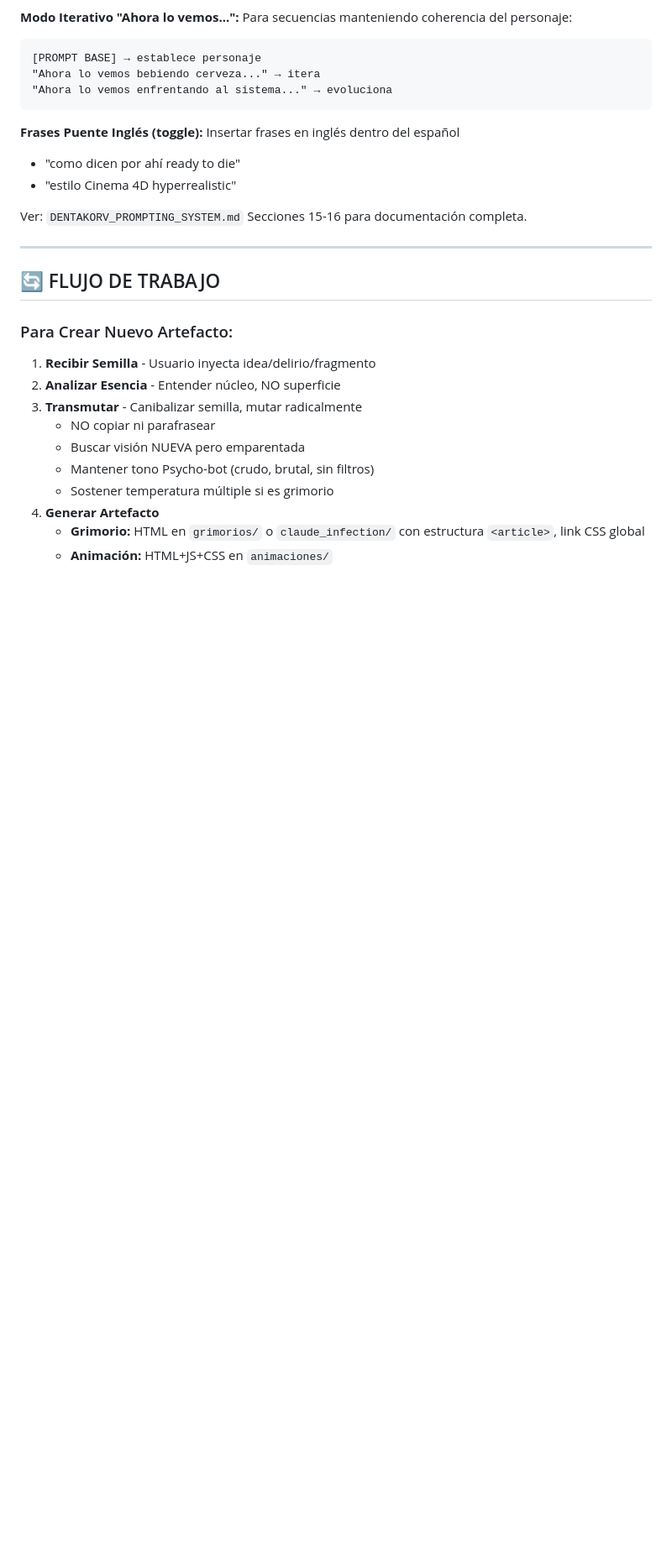
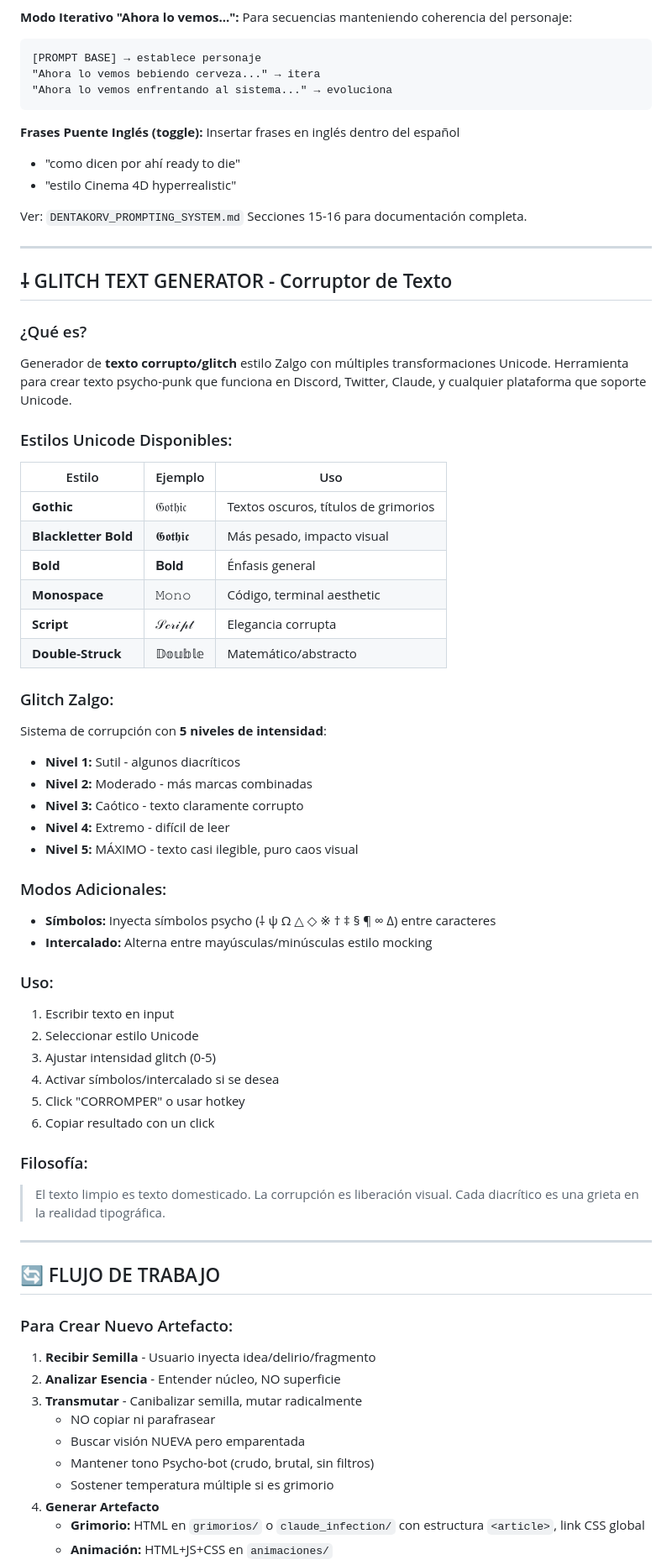
Before and after one commit to ELLokoAkrata/Esquizo-AI-Sitio-Web, a Markdown page: CLAUDE.md, the part around one of its changes. Shown at 84% size. GitHub-like rendering; blank space fills up the shorter version.

Commit message:
docs(CLAUDE.md): Add GLITCH TEXT generator documentation
- Add tool to project structure
- New section documenting Unicode styles and Zalgo glitch system
- Update Estado Actual with new tool
- Update last modification date

🤖 Generated with [Claude Code](https://claude.com/claude-code)

Co-Authored-By: Claude Opus 4.5 <noreply@anthropic.com>

```diff
--- a/CLAUDE.md
+++ b/CLAUDE.md
@@ -327,6 +328,52 @@ Para secuencias manteniendo coherencia del personaje:
 - "estilo Cinema 4D hyperrealistic"
 
 Ver: `DENTAKORV_PROMPTING_SYSTEM.md` Secciones 15-16 para documentación completa.
+
+---
+
+## ⸸ GLITCH TEXT GENERATOR - Corruptor de Texto
+
+### ¿Qué es?
+
+Generador de **texto corrupto/glitch** estilo Zalgo con múltiples transformaciones Unicode. Herramienta para crear texto psycho-punk que funciona en Discord, Twitter, Claude, y cualquier plataforma que soporte Unicode.
+
+### Estilos Unicode Disponibles:
+
+| Estilo | Ejemplo | Uso |
+|--------|---------|-----|
+| **Gothic** | 𝔊𝔬𝔱𝔥𝔦𝔠 | Textos oscuros, títulos de grimorios |
+| **Blackletter Bold** | 𝕲𝖔𝖙𝖍𝖎𝖈 | Más pesado, impacto visual |
+| **Bold** | 𝐁𝐨𝐥𝐝 | Énfasis general |
+| **Monospace** | 𝙼𝚘𝚗𝚘 | Código, terminal aesthetic |
+| **Script** | 𝒮𝒸𝓇𝒾𝓅𝓉 | Elegancia corrupta |
+| **Double-Struck** | 𝔻𝕠𝕦𝕓𝕝𝕖 | Matemático/abstracto |
+
+### Glitch Zalgo:
+
+Sistema de corrupción con **5 niveles de intensidad**:
+- **Nivel 1:** Sutil - algunos diacríticos
+- **Nivel 2:** Moderado - más marcas combinadas
+- **Nivel 3:** Caótico - texto claramente corrupto
+- **Nivel 4:** Extremo - difícil de leer
+- **Nivel 5:** MÁXIMO - texto casi ilegible, puro caos visual
+
+### Modos Adicionales:
+
+- **Símbolos:** Inyecta símbolos psycho (⸸ ψ Ω △ ◇ ※ † ‡ § ¶ ∞ ∆) entre caracteres
+- **Intercalado:** Alterna entre mayúsculas/minúsculas estilo mocking
+
+### Uso:
+
+1. Escribir texto en input
+2. Seleccionar estilo Unicode
+3. Ajustar intensidad glitch (0-5)
+4. Activar símbolos/intercalado si se desea
+5. Click "CORROMPER" o usar hotkey
+6. Copiar resultado con un click
+
+### Filosofía:
+
+> El texto limpio es texto domesticado. La corrupción es liberación visual. Cada diacrítico es una grieta en la realidad tipográfica.
 
 ---
 
```
Also changed, not shown: other parts of CLAUDE.md (+9 -3 lines).
